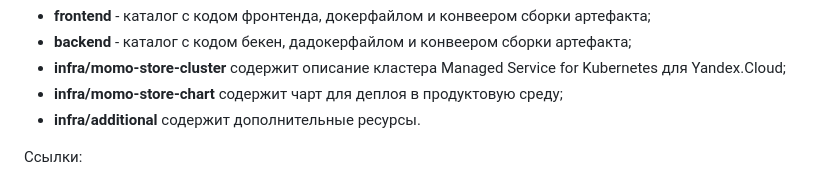
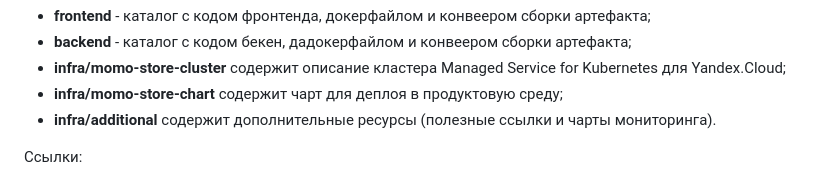
Before and after one commit to NikiTikik/momo-store, a Markdown page: README.md, the part around the change. GitHub-like rendering.

```diff
--- a/README.md
+++ b/README.md
@@ -3,7 +3,7 @@
 - **backend** - каталог с кодом бекен, дадокерфайлом и конвеером сборки артефакта;
 - **infra/momo-store-cluster** содержит описание кластера Managed Service for Kubernetes для Yandex.Cloud;
 - **infra/momo-store-chart** содержит чарт для деплоя в продуктовую среду;
-- **infra/additional** содержит дополнительные ресурсы.
+- **infra/additional** содержит дополнительные ресурсы (полезные ссылки и чарты мониторинга).
 
 Ссылки:
 - Nexus (helm-репозиторий) - https://nexus.k8s.praktikum-services.tech/repository/momo-tsarev/
```
